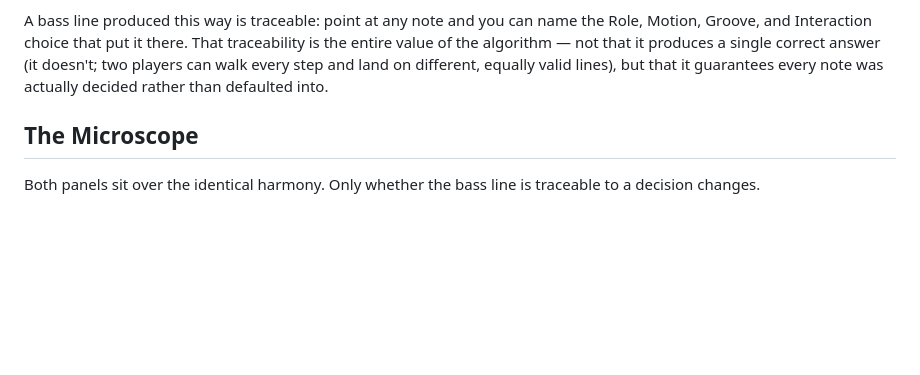
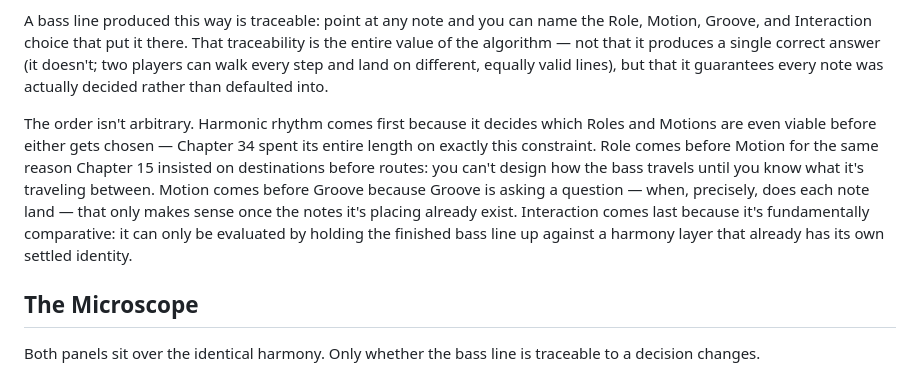
Before and after one commit to alessandrobessi/thinking-in-groove, a Markdown page: book/part-4-integration/27-the-layer-stack-role-motion-and-groove-at-once.md, the part around the change. Rendered like a GitHub page; blank space fills up the shorter version.

Commit message:
Deepen Ch.35 Design Algorithm: justify the algorithm's step order
Explains why each step must precede the next (harmonic rhythm
constrains viability, roles precede routes, motion precedes timing,
interaction is inherently comparative and must come last), tying each
justification back to the specific earlier chapter that established it.

```diff
--- a/book/part-4-integration/27-the-layer-stack-role-motion-and-groove-at-once.md
+++ b/book/part-4-integration/27-the-layer-stack-role-motion-and-groove-at-once.md
@@ -18,6 +18,8 @@ Every earlier chapter in this book isolated one question at a time: what job is
 6. **Test it by ear, then vary one layer at a time.** If something doesn't work, isolate which of the five decisions above is the actual cause before changing anything else.
 
 A bass line produced this way is traceable: point at any note and you can name the Role, Motion, Groove, and Interaction choice that put it there. That traceability is the entire value of the algorithm — not that it produces a single correct answer (it doesn't; two players can walk every step and land on different, equally valid lines), but that it guarantees every note was actually decided rather than defaulted into.
+
+The order isn't arbitrary. Harmonic rhythm comes first because it decides which Roles and Motions are even viable before either gets chosen — Chapter 34 spent its entire length on exactly this constraint. Role comes before Motion for the same reason Chapter 15 insisted on destinations before routes: you can't design how the bass travels until you know what it's traveling between. Motion comes before Groove because Groove is asking a question — when, precisely, does each note land — that only makes sense once the notes it's placing already exist. Interaction comes last because it's fundamentally comparative: it can only be evaluated by holding the finished bass line up against a harmony layer that already has its own settled identity.
 
 ## The Microscope
 
```
